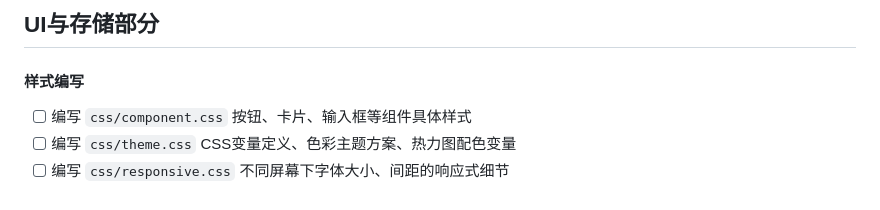
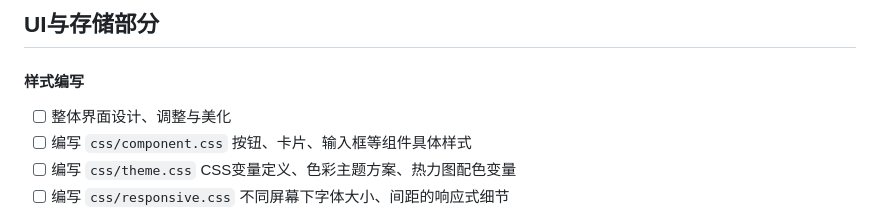
Before and after one commit to 2hours-only/WebCourse, a Markdown page: docs/任务表.md, the part around the change. Rendered like a GitHub page.

```diff
--- a/docs/任务表.md
+++ b/docs/任务表.md
@@ -121,6 +121,7 @@
 
 #### 样式编写
 
+- [ ] 整体界面设计、调整与美化
 - [ ] 编写 `css/component.css` 按钮、卡片、输入框等组件具体样式
 - [ ] 编写 `css/theme.css` CSS变量定义、色彩主题方案、热力图配色变量
 - [ ] 编写 `css/responsive.css` 不同屏幕下字体大小、间距的响应式细节
```
